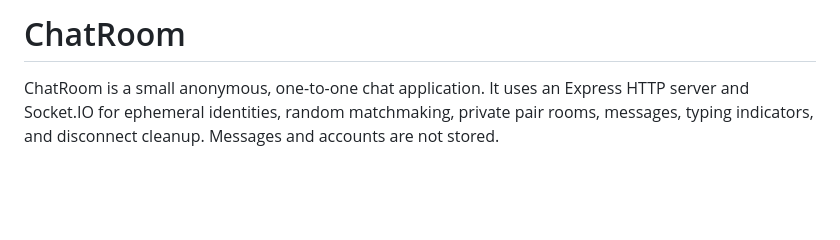
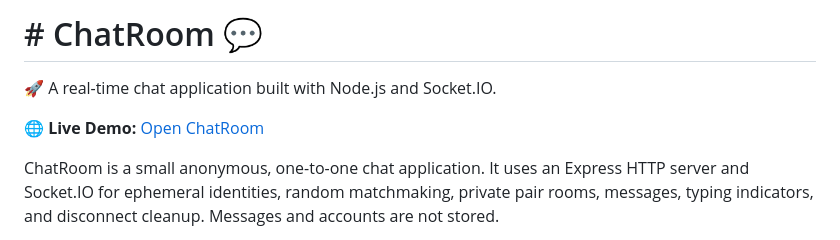
Before and after one commit to khan018134/ChatRoom, a Markdown page: README.md, the part around the change. GitHub-like rendering; blank space fills up the shorter version.

Commit message:
Enhance README with emojis and live demo link
Added emojis and a live demo link to the README.

```diff
--- a/README.md
+++ b/README.md
@@ -1,4 +1,8 @@
-# ChatRoom
+# # ChatRoom 💬
+
+🚀 A real-time chat application built with Node.js and Socket.IO.
+
+🌐 **Live Demo:** [Open ChatRoom](https://status-mean-kangaroo.abasthan.app)
 
 ChatRoom is a small anonymous, one-to-one chat application. It uses an Express
 HTTP server and Socket.IO for ephemeral identities, random matchmaking, private
```
